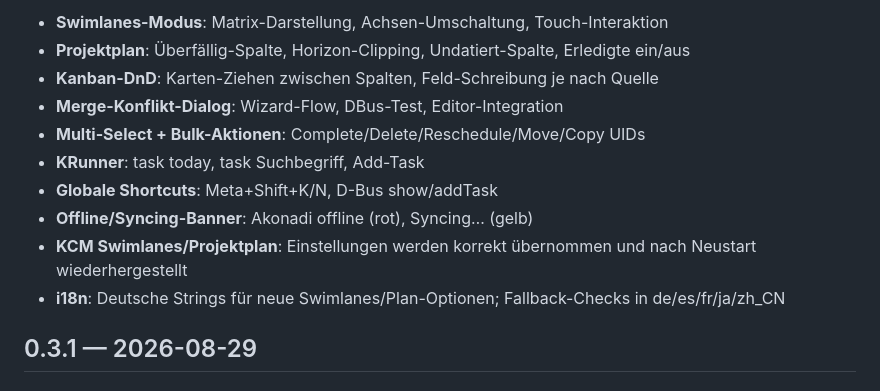
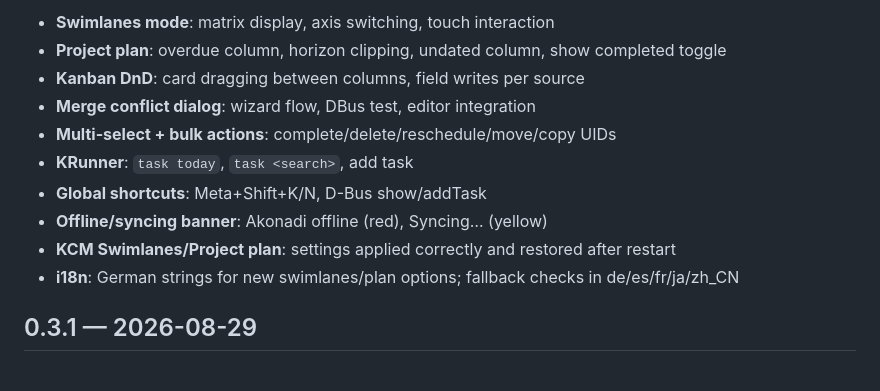
Before and after one commit to shrippen/Kurrent, a Markdown page: CHANGELOG.md, the part around one of its changes. Rendered like a GitHub page.

```diff
--- a/CHANGELOG.md
+++ b/CHANGELOG.md
@@ -67,14 +67,14 @@
 
-- **Swimlanes-Modus**: Matrix-Darstellung, Achsen-Umschaltung, Touch-Interaktion
-- **Projektplan**: Überfällig-Spalte, Horizon-Clipping, Undatiert-Spalte, Erledigte ein/aus
-- **Kanban-DnD**: Karten-Ziehen zwischen Spalten, Feld-Schreibung je nach Quelle
-- **Merge-Konflikt-Dialog**: Wizard-Flow, DBus-Test, Editor-Integration
-- **Multi-Select + Bulk-Aktionen**: Complete/Delete/Reschedule/Move/Copy UIDs
-- **KRunner**: task today, task Suchbegriff, Add-Task
-- **Globale Shortcuts**: Meta+Shift+K/N, D-Bus show/addTask
-- **Offline/Syncing-Banner**: Akonadi offline (rot), Syncing… (gelb)
-- **KCM Swimlanes/Projektplan**: Einstellungen werden korrekt übernommen und nach Neustart wiederhergestellt
-- **i18n**: Deutsche Strings für neue Swimlanes/Plan-Optionen; Fallback-Checks in de/es/fr/ja/zh_CN
+- **Swimlanes mode**: matrix display, axis switching, touch interaction
+- **Project plan**: overdue column, horizon clipping, undated column, show completed toggle
+- **Kanban DnD**: card dragging between columns, field writes per source
+- **Merge conflict dialog**: wizard flow, DBus test, editor integration
+- **Multi-select + bulk actions**: complete/delete/reschedule/move/copy UIDs
+- **KRunner**: `task today`, `task <search>`, add task
+- **Global shortcuts**: Meta+Shift+K/N, D-Bus show/addTask
+- **Offline/syncing banner**: Akonadi offline (red), Syncing… (yellow)
+- **KCM Swimlanes/Project plan**: settings applied correctly and restored after restart
+- **i18n**: German strings for new swimlanes/plan options; fallback checks in de/es/fr/ja/zh_CN
 
 ## 0.3.1 — 2026-08-29
 
```
Also changed, not shown: other parts of CHANGELOG.md (+42 -42 lines), agent.md (+4 -0 lines).
